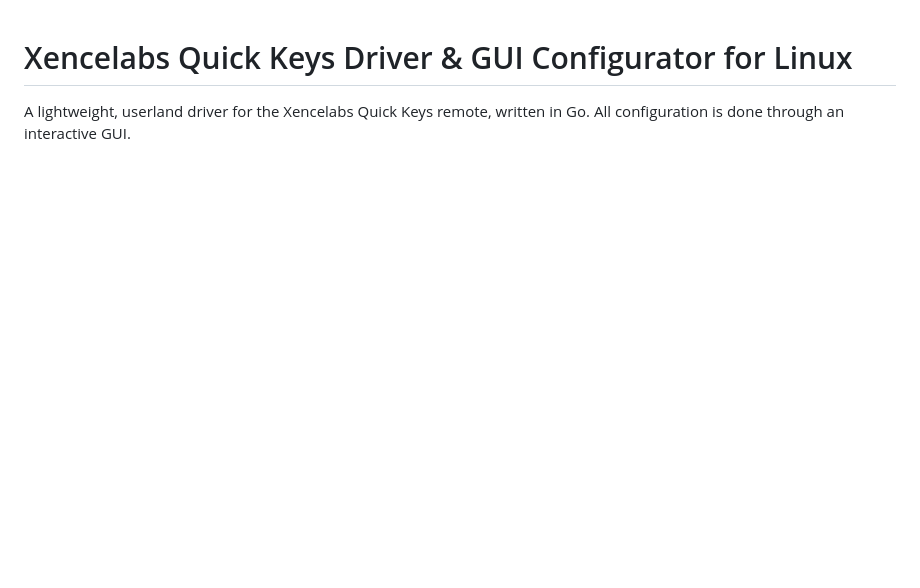
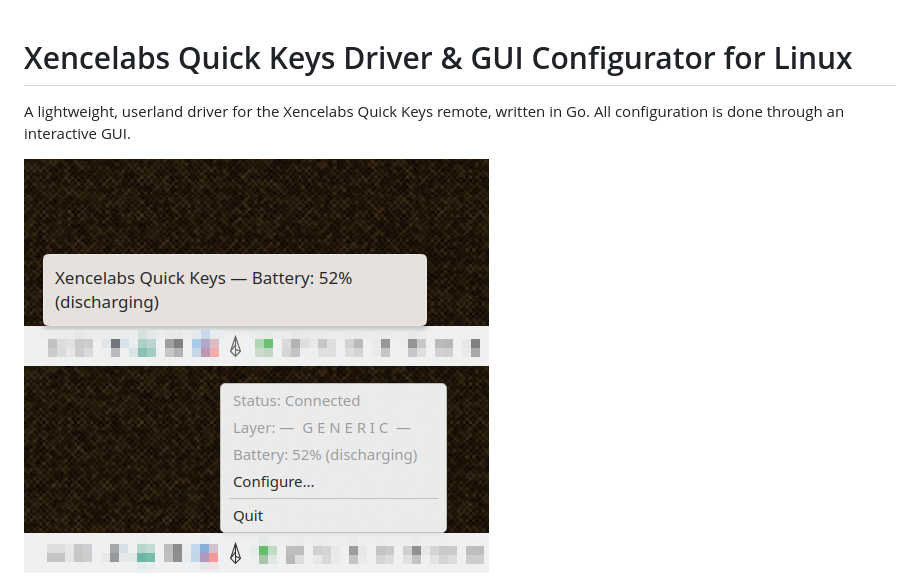
Before and after one commit to benbois/xencelabs-quick-keys-gui-configurator, a Markdown page: README.md, the part around the change. Rendered like a GitHub page; blank space fills up the shorter version.

Commit message:
Add systray overlay and menu screenshots to README
Made-with: Cursor

```diff
--- a/README.md
+++ b/README.md
@@ -1,6 +1,8 @@
 # Xencelabs Quick Keys Driver & GUI Configurator for Linux
 
 A lightweight, userland driver for the Xencelabs Quick Keys remote, written in Go. All configuration is done through an interactive GUI.
+
+![Systray-Overlay](screenshots/Systray-Overlay.jpg)  ![Systray-Menu](screenshots/Systray-Menu.jpg)
 
 ![Sets tab](screenshots/Set-Tab.jpg)
 
```
